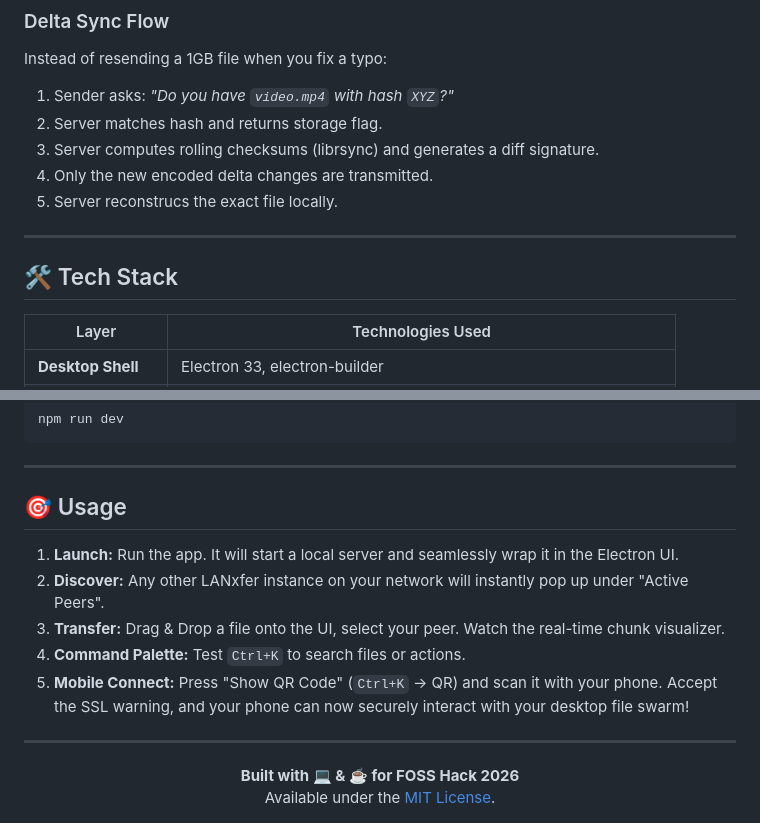
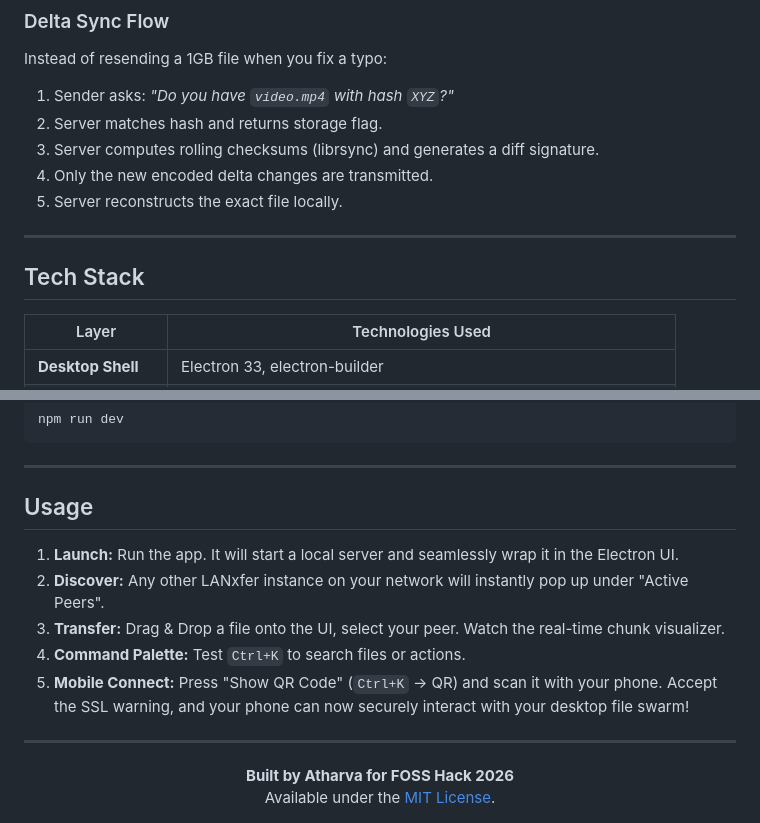
Before and after one commit to Atharvasawant09/Lanxfer2.0, a Markdown page: readme.md, 2 parts joined by grey strips. GitHub-like rendering.

Commit message:
some changes in readme

```diff
--- a/readme.md
+++ b/readme.md
@@ -85,11 +85,11 @@ Instead of resending a 1GB file when you fix a typo:
 2. Server matches hash and returns storage flag.
 3. Server computes rolling checksums (librsync) and generates a diff signature.
 4. Only the new encoded delta changes are transmitted.
-5. Server reconstrucs the exact file locally.
+5. Server reconstructs the exact file locally.
 
 ---
 
-## 🛠️ Tech Stack
+##  Tech Stack
 
 | Layer | Technologies Used |
 |---|---|
@@ -146,7 +146,7 @@ npm run dev
 
 ---
 
-## 🎯 Usage
+##  Usage
 
 1. **Launch:** Run the app. It will start a local server and seamlessly wrap it in the Electron UI.
 2. **Discover:** Any other LANxfer instance on your network will instantly pop up under "Active Peers".
@@ -157,6 +157,5 @@ npm run dev
 ---
 
 <div align="center">
-  <b>Built with 💻 & ☕ for FOSS Hack 2026</b><br>
-  Available under the <a href="LICENSE">MIT License</a>.
+  <b>Built by Atharva for FOSS Hack 2026</b><br>  Available under the <a href="LICENSE">MIT License</a>.
 </div>
```
Also changed, not shown: other parts of readme.md (+11 -11 lines).
